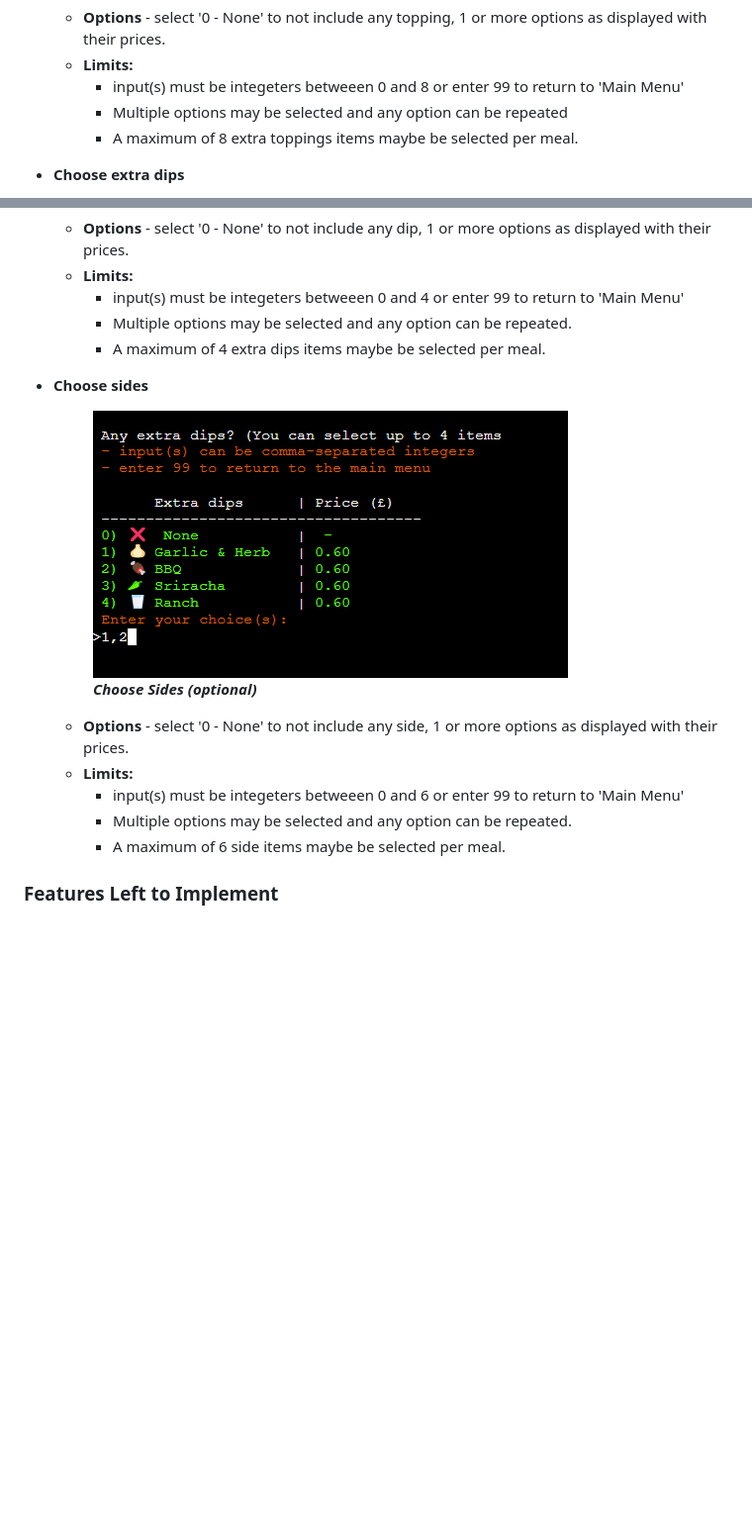
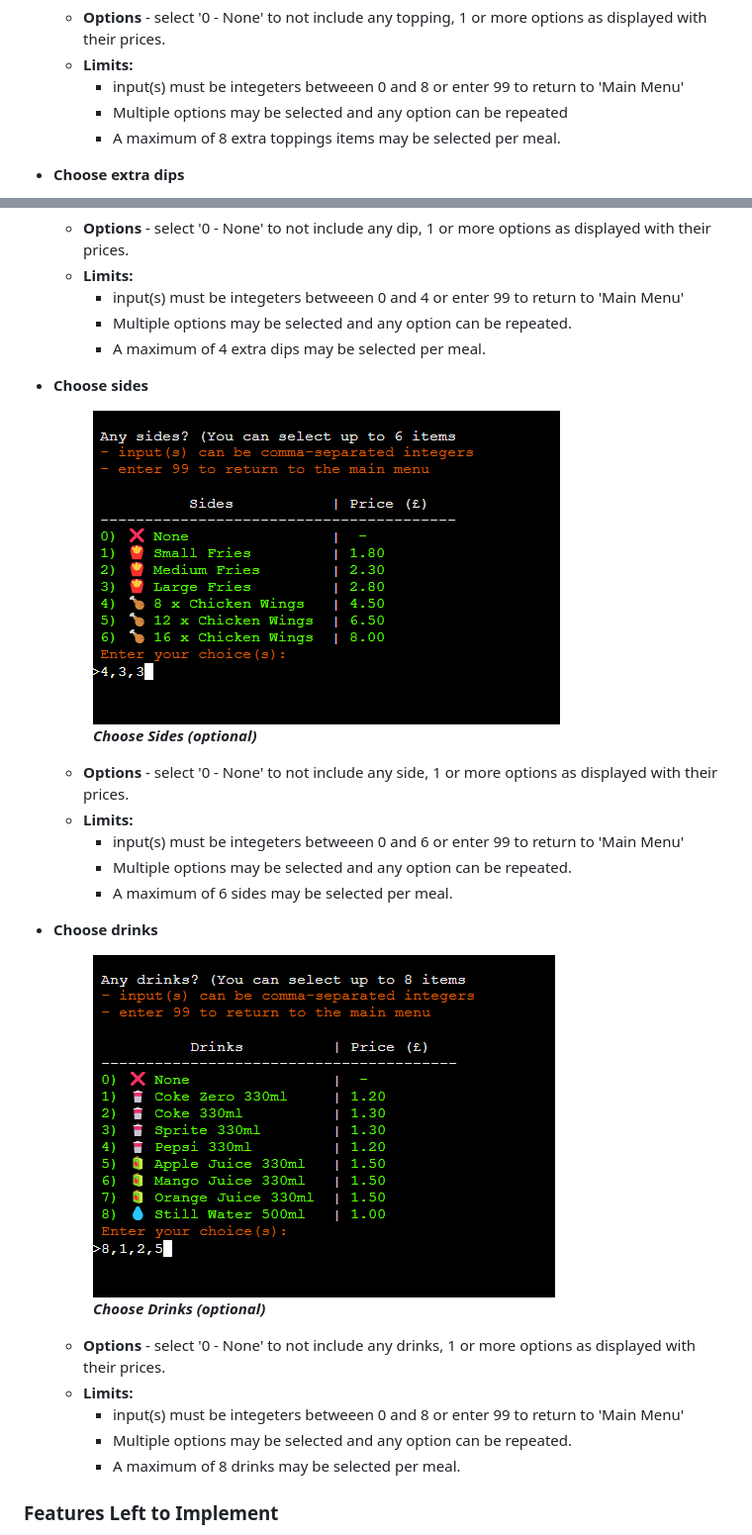
Before and after one commit to tumelo-maja/pizza_order_cli, a Markdown page: README.md, 2 parts joined by grey strips. Shown: that part at 99% size. Rendered like a GitHub page; blank space fills up the shorter version.

Commit message:
Add choose drinks to features

```diff
--- a/README.md
+++ b/README.md
@@ -66,7 +66,7 @@ PizzaPalace is a command-line_interface (CLI) application for ordering pizza mea
   - **Limits:**
     - input(s) must be integeters betweeen 0 and 8 or enter 99 to return to 'Main Menu'
     - Multiple options may be selected and any option can be repeated
-    - A maximum of 8 extra toppings items maybe be selected per meal.
+    - A maximum of 8 extra toppings items may be selected per meal.
 
 - **Choose extra dips**
   <figure>
@@ -79,11 +79,11 @@ PizzaPalace is a command-line_interface (CLI) application for ordering pizza mea
   - **Limits:**
     - input(s) must be integeters betweeen 0 and 4 or enter 99 to return to 'Main Menu'
     - Multiple options may be selected and any option can be repeated.
-    - A maximum of 4 extra dips items maybe be selected per meal.
+    - A maximum of 4 extra dips may be selected per meal.
 
 - **Choose sides**
   <figure>
-    <img src="docs/app-screenshots/app-order-choose-extra-dips.png" >
+    <img src="docs/app-screenshots/app-order-choose-sides.png" >
     <br>
     <figcaption><strong><em>Choose Sides (optional)</em></strong></figcaption>
   </figure>
@@ -92,7 +92,20 @@ PizzaPalace is a command-line_interface (CLI) application for ordering pizza mea
   - **Limits:**
     - input(s) must be integeters betweeen 0 and 6 or enter 99 to return to 'Main Menu'
     - Multiple options may be selected and any option can be repeated.
-    - A maximum of 6 side items maybe be selected per meal.
+    - A maximum of 6 sides may be selected per meal.
+
+- **Choose drinks**
+  <figure>
+    <img src="docs/app-screenshots/app-order-choose-drinks.png" >
+    <br>
+    <figcaption><strong><em>Choose Drinks (optional)</em></strong></figcaption>
+  </figure>
+
+  - **Options** - select '0 - None' to not include any drinks, 1 or more options as displayed with their prices.
+  - **Limits:**
+    - input(s) must be integeters betweeen 0 and 8 or enter 99 to return to 'Main Menu'
+    - Multiple options may be selected and any option can be repeated.
+    - A maximum of 8 drinks may be selected per meal.
 
 ### Features Left to Implement
 
```
